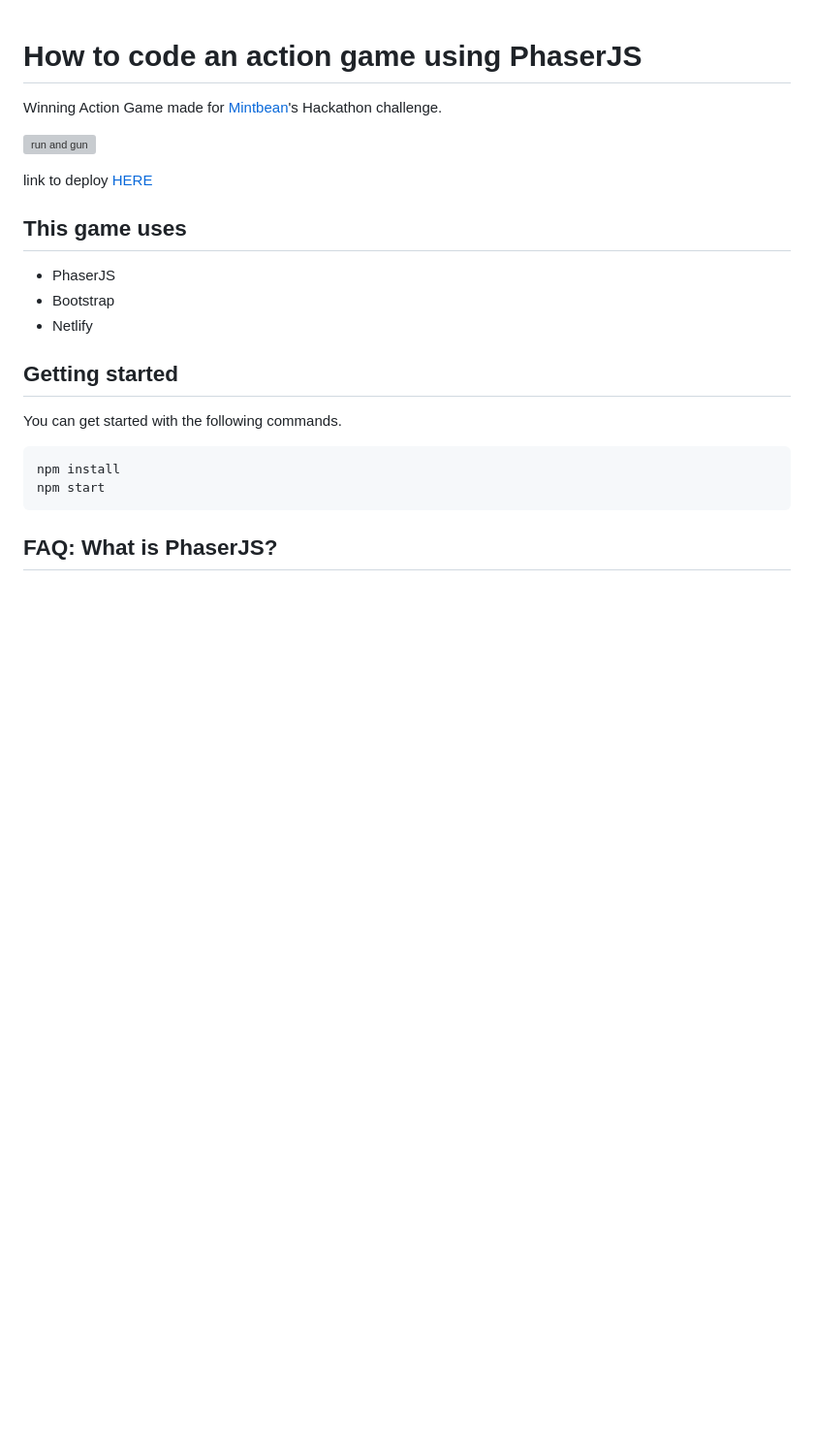
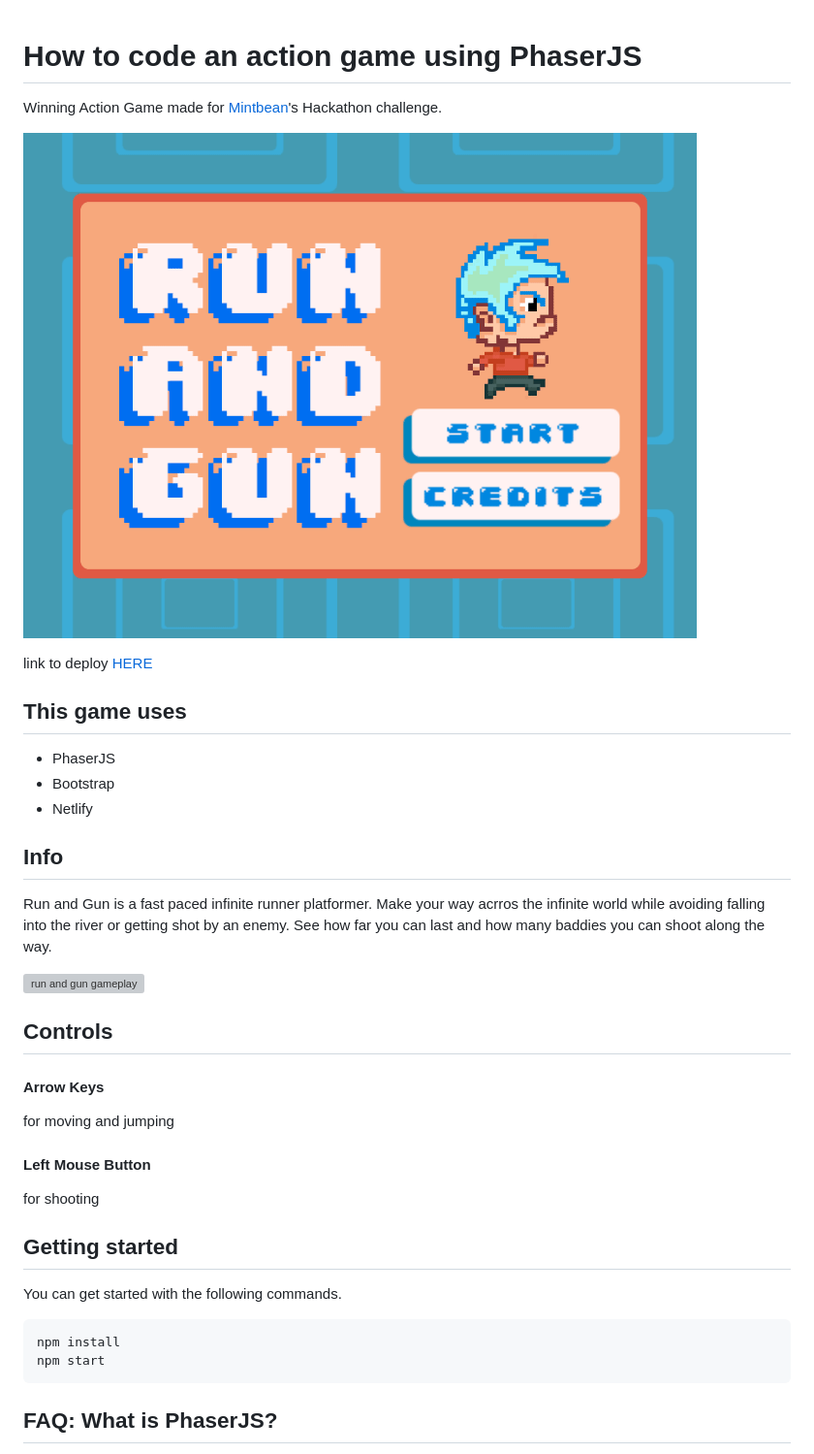
Before and after one commit to Jalcantara88/RunAndGun, a Markdown page: Readme.md, the part around the change. Shown: that part at 97% size. Drawn GitHub-style; pictures changed too: src/assets/titleScreen.gif (added); blank space fills up the shorter version; grey boxes are pictures that could not be loaded.

Commit message:
added gifs and updated readme file

```diff
--- a/Readme.md
+++ b/Readme.md
@@ -2,7 +2,7 @@
 
 Winning Action Game made for [Mintbean](https://www.mintbean.io)'s Hackathon challenge.
 
-![run and gun](src/assets/run&gun.png)
+![run and gun title screen](src/assets/titleScreen.gif)
 
 link to deploy [HERE](https://run-and-gun.netlify.app/)
 
@@ -10,6 +10,20 @@ link to deploy [HERE](https://run-and-gun.netlify.app/)
 - PhaserJS
 - Bootstrap
 - Netlify
+
+## Info
+
+Run and Gun is a fast paced infinite runner platformer. Make your way acrros the infinite world while avoiding falling into the river or getting shot by an enemy. See how far you can last and how many baddies you can shoot along the way.
+
+![run and gun gameplay](src/assets/gameplay.gif)
+
+## Controls
+
+#### Arrow Keys
+for moving and jumping
+
+#### Left Mouse Button
+for shooting
 
 ## Getting started
 
```
Also changed, not shown: 2 other files.
